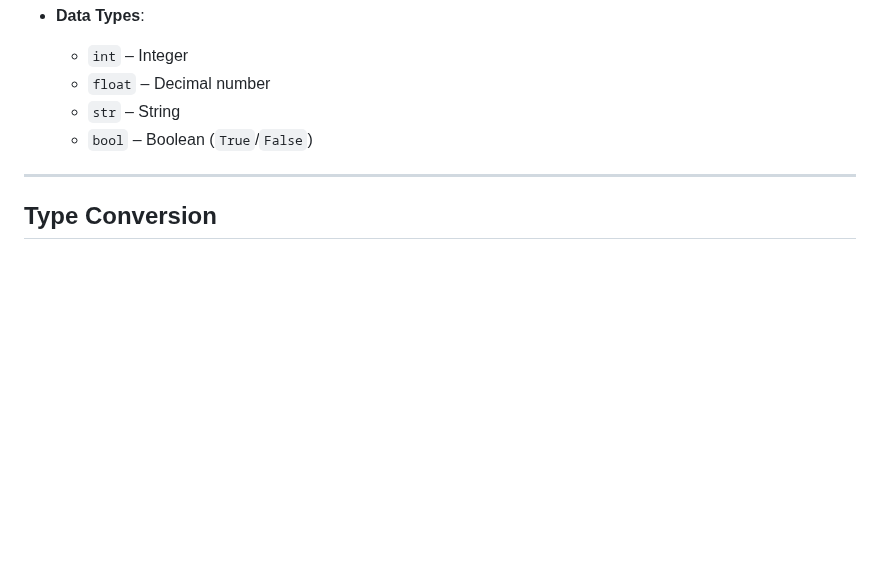
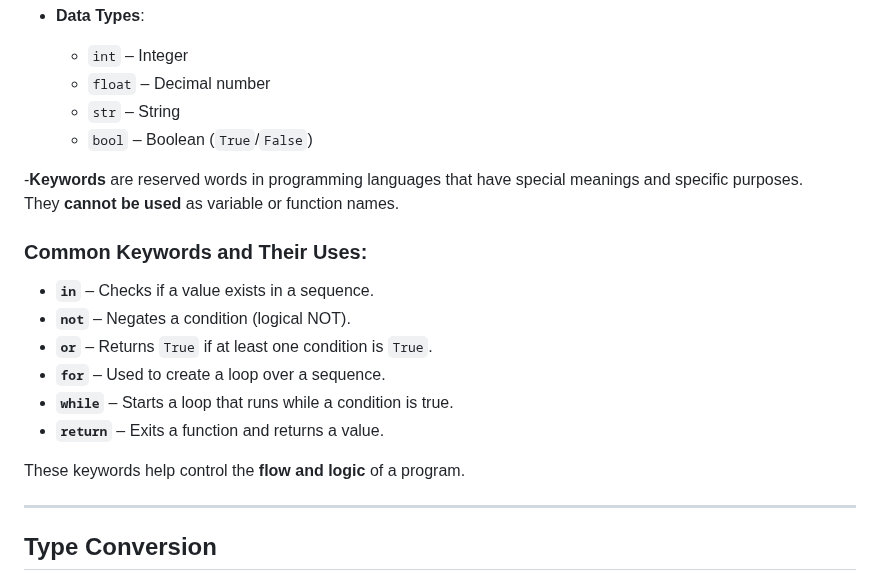
Before and after one commit to aminbiography/Google-IT-Automation-with-Python-Professional-Certificate, a Markdown page: Course - 1 - Crash Course on Python/Module - 2 README.md, the part around the change. Rendered like a GitHub page; blank space fills up the shorter version.

```diff
--- a/Course - 1 - Crash Course on Python/Module - 2 README.md
+++ b/Course - 1 - Crash Course on Python/Module - 2 README.md
@@ -15,6 +15,21 @@
   - `float` – Decimal number
   - `str` – String
   - `bool` – Boolean (`True`/`False`)
+
+-**Keywords** are reserved words in programming languages that have special meanings and specific purposes.
+They **cannot be used** as variable or function names.
+
+### Common Keywords and Their Uses:
+
+- **`in`** – Checks if a value exists in a sequence.
+- **`not`** – Negates a condition (logical NOT).
+- **`or`** – Returns `True` if at least one condition is `True`.
+- **`for`** – Used to create a loop over a sequence.
+- **`while`** – Starts a loop that runs while a condition is true.
+- **`return`** – Exits a function and returns a value.
+
+These keywords help control the **flow and logic** of a program.
+
 
 ---
 
```
